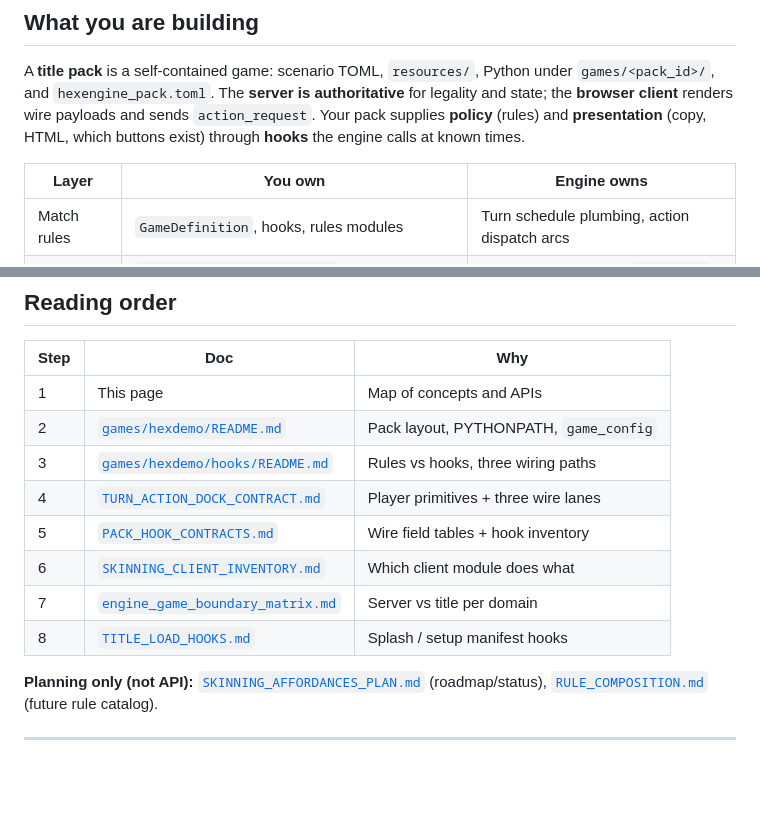
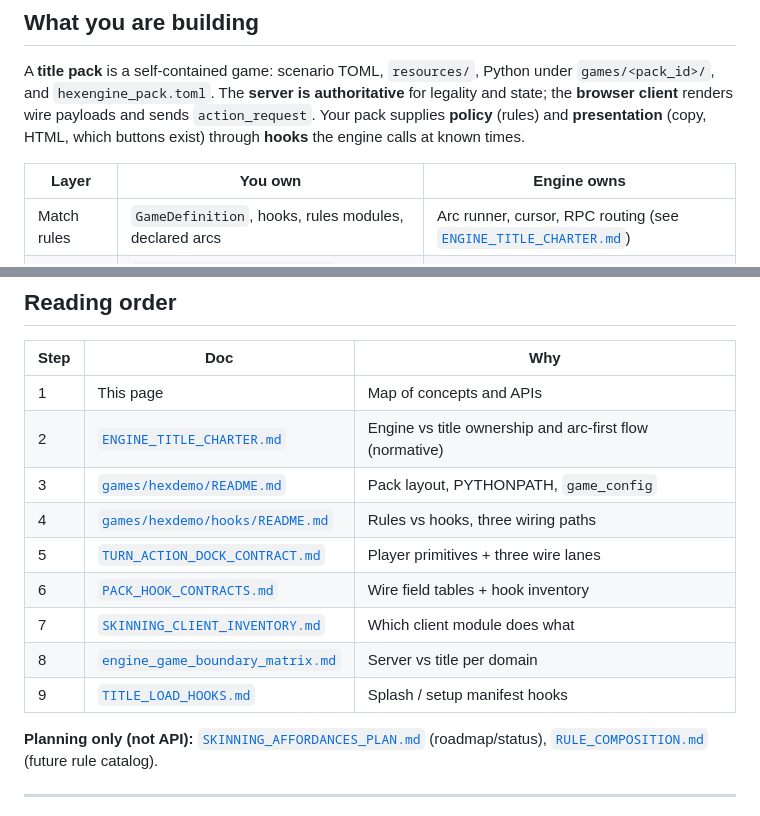
Before and after one commit to theodox/hexengine, a Markdown page: docs/TITLE_AUTHORING.md, 2 parts joined by grey strips. Rendered like a GitHub page; blank space fills up the shorter version.

```diff
--- a/docs/TITLE_AUTHORING.md
+++ b/docs/TITLE_AUTHORING.md
@@ -14,7 +14,7 @@ A **title pack** is a self-contained game: scenario TOML, `resources/`, Python u
 
 | Layer | You own | Engine owns |
 |-------|---------|-------------|
-| Match rules | `GameDefinition`, hooks, rules modules | Turn schedule plumbing, action dispatch arcs |
+| Match rules | `GameDefinition`, hooks, rules modules, declared arcs | Arc runner, cursor, RPC routing (see [`ENGINE_TITLE_CHARTER.md`](ENGINE_TITLE_CHARTER.md)) |
 | Scenario | `scenarios/*/scenario.toml`, placements | Loader schema, initial `GameState` |
 | Player UX | Messages, dock, previews, templates, CSS | DOM hosts, RPC routing, merge/render |
 | Trust | Same process as server today — treat pack code as trusted | See [`PACK_TRUST_MODEL.md`](PACK_TRUST_MODEL.md) |
@@ -26,13 +26,14 @@ A **title pack** is a self-contained game: scenario TOML, `resources/`, Python u
 | Step | Doc | Why |
 |------|-----|-----|
 | 1 | This page | Map of concepts and APIs |
-| 2 | [`games/hexdemo/README.md`](../games/hexdemo/README.md) | Pack layout, PYTHONPATH, `game_config` |
-| 3 | [`games/hexdemo/hooks/README.md`](../games/hexdemo/hooks/README.md) | Rules vs hooks, three wiring paths |
-| 4 | [`TURN_ACTION_DOCK_CONTRACT.md`](TURN_ACTION_DOCK_CONTRACT.md) | Player primitives + three wire lanes |
-| 5 | [`PACK_HOOK_CONTRACTS.md`](PACK_HOOK_CONTRACTS.md) | Wire field tables + hook inventory |
-| 6 | [`SKINNING_CLIENT_INVENTORY.md`](SKINNING_CLIENT_INVENTORY.md) | Which client module does what |
-| 7 | [`engine_game_boundary_matrix.md`](engine_game_boundary_matrix.md) | Server vs title per domain |
-| 8 | [`TITLE_LOAD_HOOKS.md`](TITLE_LOAD_HOOKS.md) | Splash / setup manifest hooks |
+| 2 | [`ENGINE_TITLE_CHARTER.md`](ENGINE_TITLE_CHARTER.md) | Engine vs title ownership and arc-first flow (normative) |
+| 3 | [`games/hexdemo/README.md`](../games/hexdemo/README.md) | Pack layout, PYTHONPATH, `game_config` |
+| 4 | [`games/hexdemo/hooks/README.md`](../games/hexdemo/hooks/README.md) | Rules vs hooks, three wiring paths |
+| 5 | [`TURN_ACTION_DOCK_CONTRACT.md`](TURN_ACTION_DOCK_CONTRACT.md) | Player primitives + three wire lanes |
+| 6 | [`PACK_HOOK_CONTRACTS.md`](PACK_HOOK_CONTRACTS.md) | Wire field tables + hook inventory |
+| 7 | [`SKINNING_CLIENT_INVENTORY.md`](SKINNING_CLIENT_INVENTORY.md) | Which client module does what |
+| 8 | [`engine_game_boundary_matrix.md`](engine_game_boundary_matrix.md) | Server vs title per domain |
+| 9 | [`TITLE_LOAD_HOOKS.md`](TITLE_LOAD_HOOKS.md) | Splash / setup manifest hooks |
 
 **Planning only (not API):** [`SKINNING_AFFORDANCES_PLAN.md`](SKINNING_AFFORDANCES_PLAN.md) (roadmap/status), [`RULE_COMPOSITION.md`](RULE_COMPOSITION.md) (future rule catalog).
 
```
Also changed, not shown: docs/COMBAT_ARC_GRAPH_PLAN.md (+1 -1 lines), docs/ENGINE_TITLE_CHARTER.md (added, +222 -0 lines).
